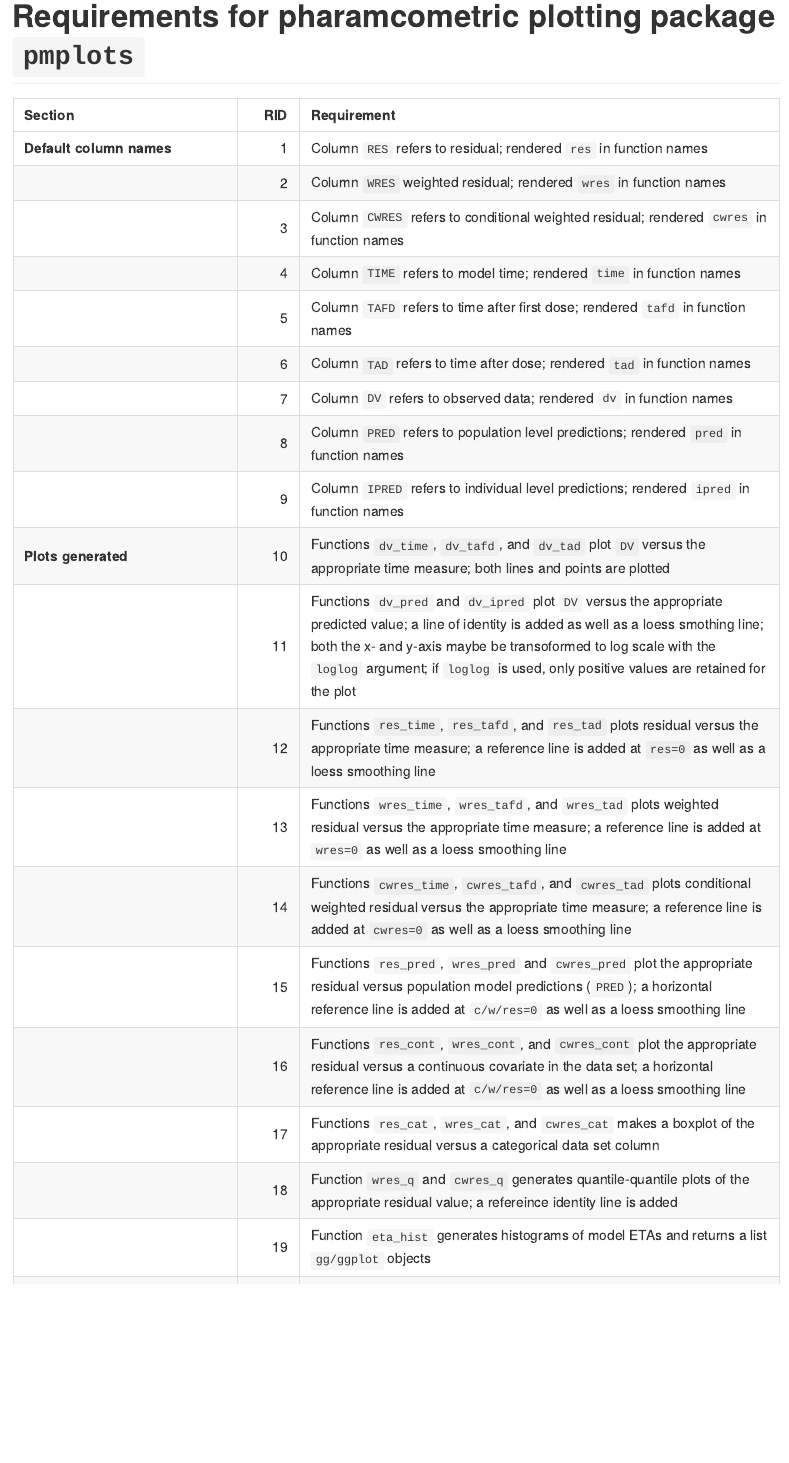
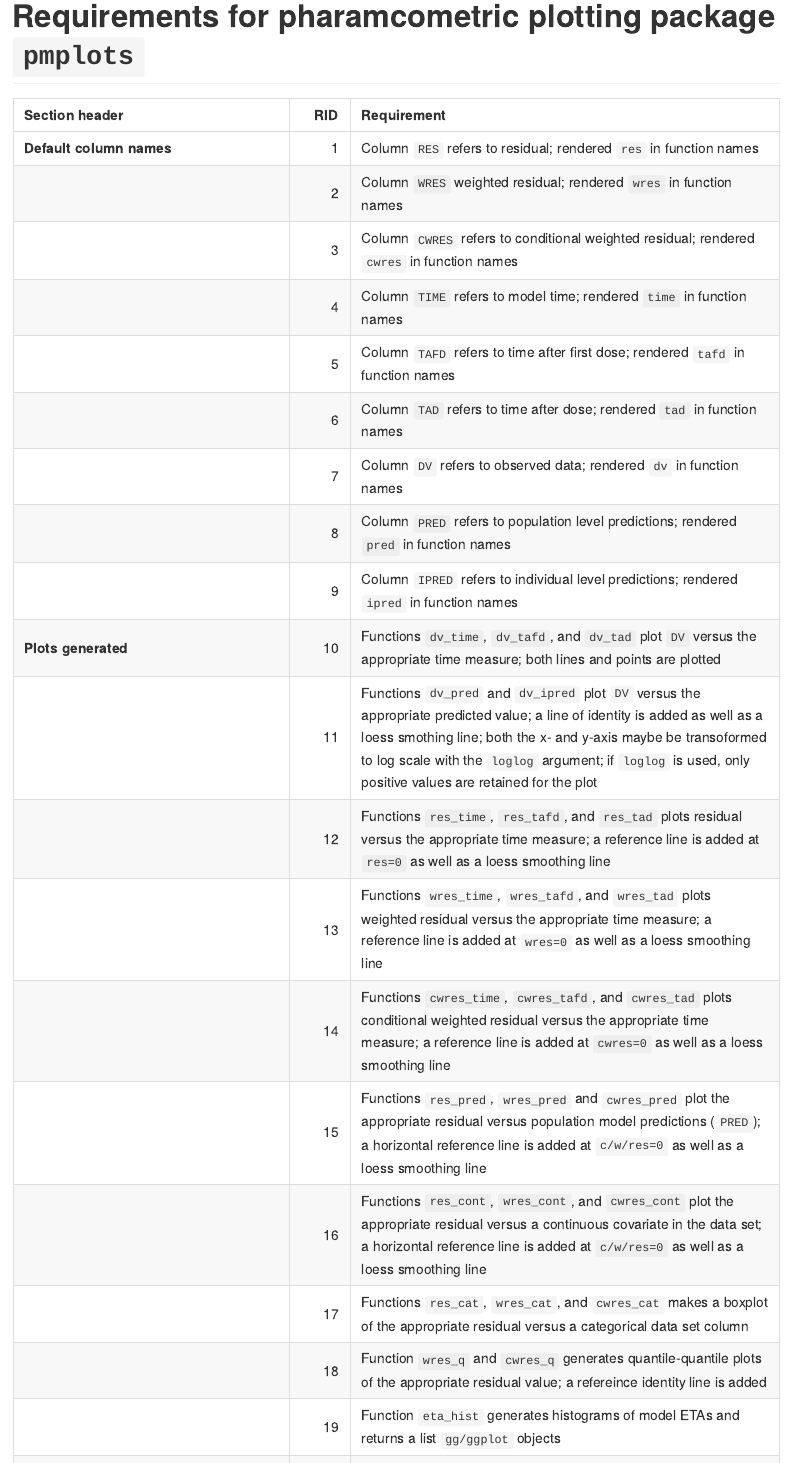
Before and after one commit to metrumresearchgroup/pmplots, an R Markdown document (inst/docs/requirements.Rmd): the page in a window 1100 px wide, from its top. The pictures show the output file inst/docs/requirements.md that the author committed with the source, drawn offline in the style of GitHub.

````diff
--- a/inst/docs/requirements.Rmd
+++ b/inst/docs/requirements.Rmd
@@ -30,10 +30,10 @@
 
 x <- mutate(x, Section = paste0("__", Section, "__"))
 x <- mutate(x, Section = if_else(duplicated(Section), "", Section))
-x <- rename(`Section header` = Section)
+x <- rename(x,`Section header` = Section)
 ```
 
 ```{r, echo  = FALSE}
 pander(x, justify = c("left","right", "left"),
-       split.cells = c(20, 3, 45), split.tables = 80)
+       split.cells = c(25, 3, 40), split.tables = 80)
 ```
````
Also changed, not shown: inst/docs/requirements.md.
